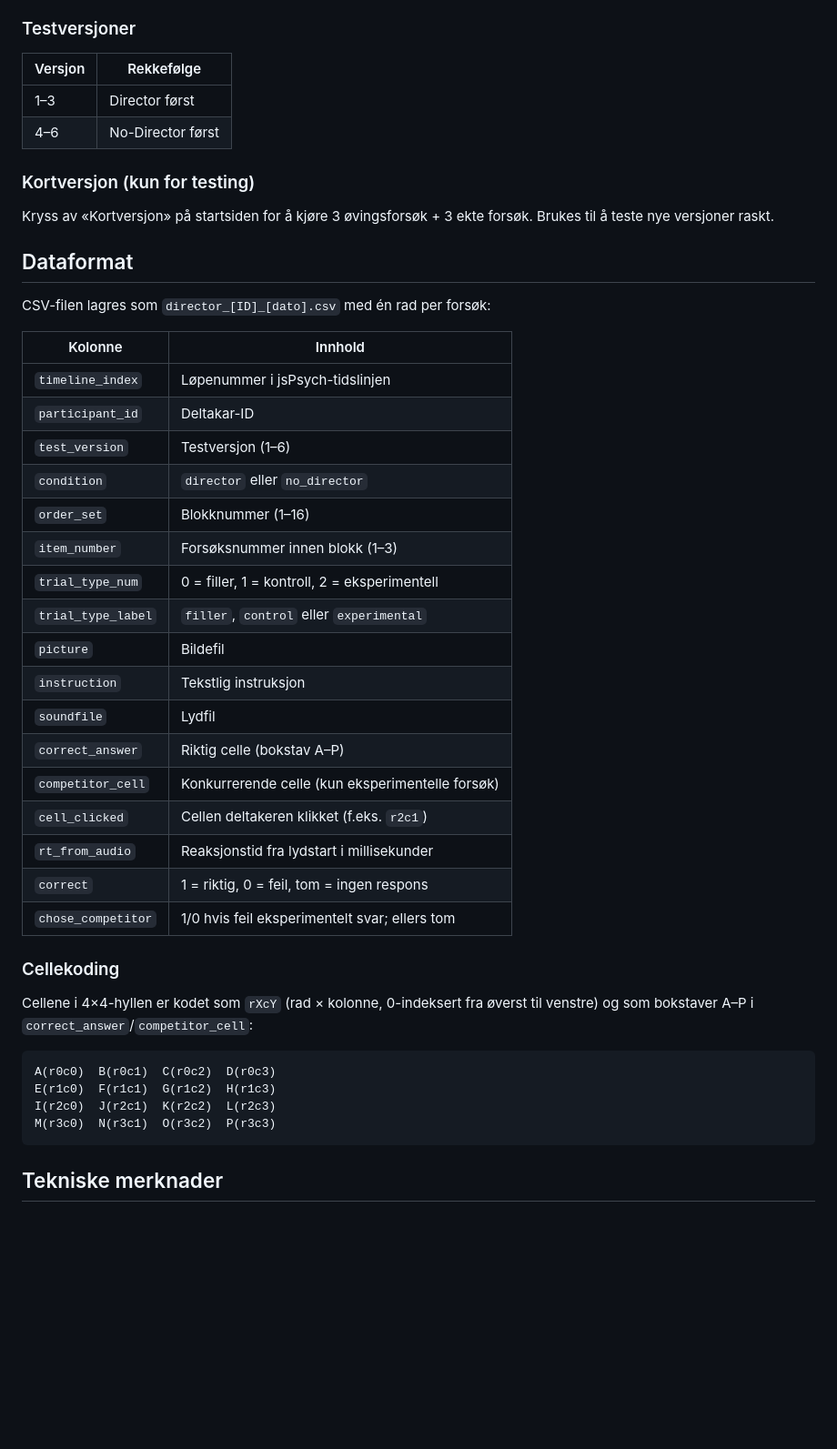
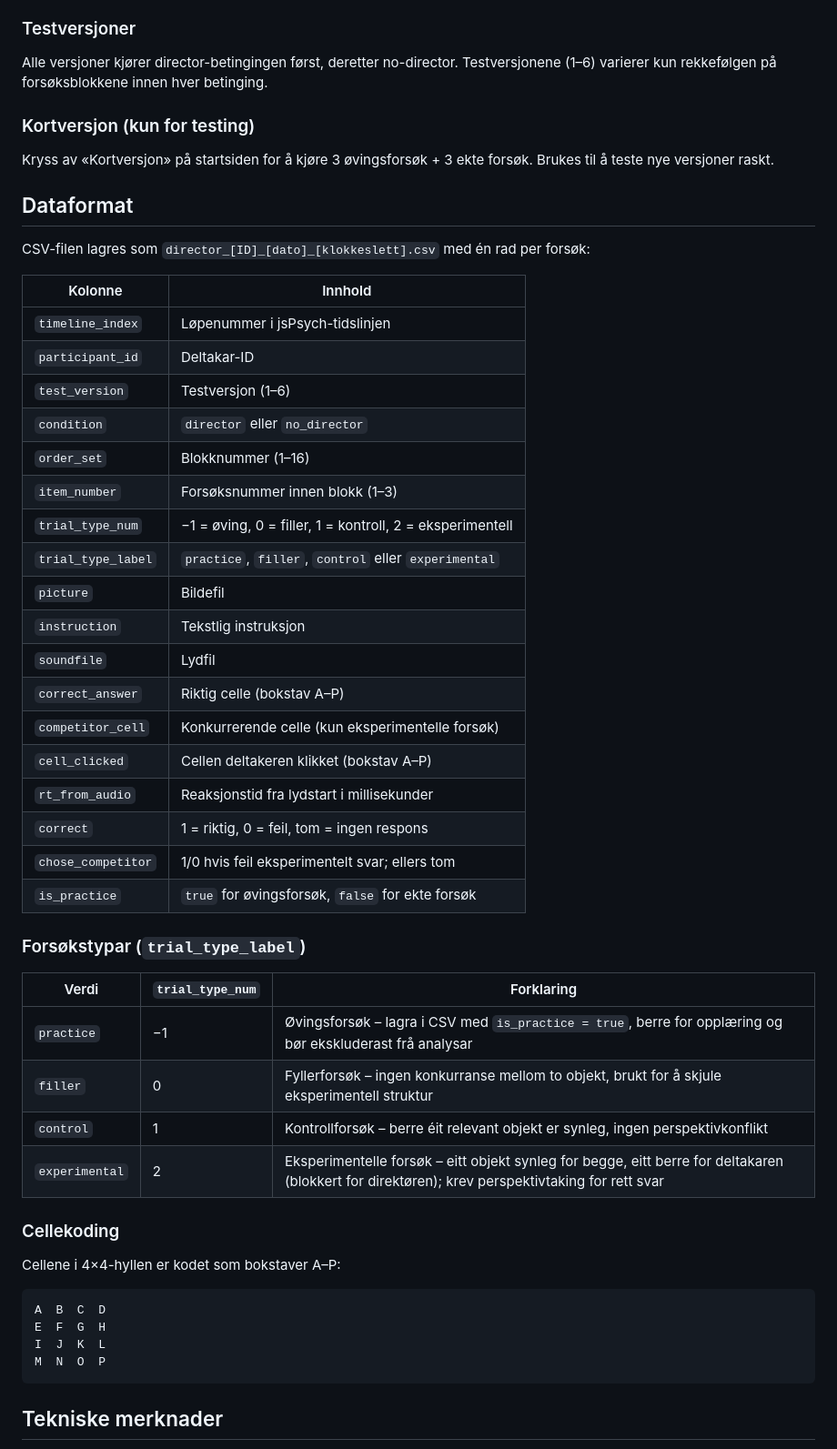
Before and after one commit to leivhe/directors-task, a Markdown page: README.md, the part around the change. Shown at 91% size. GitHub-like rendering; blank space fills up the shorter version.

Commit message:
Update README to reflect recent changes
- All versions now run director first
- CSV filename includes timestamp
- cell_clicked uses A-P notation
- Document is_practice column

Co-Authored-By: Claude Sonnet 4.6 <noreply@anthropic.com>

````diff
--- a/README.md
+++ b/README.md
@@ -51,10 +51,7 @@ python3 -m http.server 8080
 
 ### Testversjoner
 
-| Versjon | Rekkefølge         |
-|---------|--------------------|
-| 1–3     | Director først     |
-| 4–6     | No-Director først  |
+Alle versjoner kjører director-betingingen først, deretter no-director. Testversjonene (1–6) varierer kun rekkefølgen på forsøksblokkene innen hver betinging.
 
 ### Kortversjon (kun for testing)
 
@@ -62,7 +59,7 @@ Kryss av «Kortversjon» på startsiden for å kjøre 3 øvingsforsøk + 3 ekte
 
 ## Dataformat
 
-CSV-filen lagres som `director_[ID]_[dato].csv` med én rad per forsøk:
+CSV-filen lagres som `director_[ID]_[dato]_[klokkeslett].csv` med én rad per forsøk:
 
 | Kolonne           | Innhold                                              |
 |-------------------|------------------------------------------------------|
@@ -72,27 +69,37 @@ CSV-filen lagres som `director_[ID]_[dato].csv` med én rad per forsøk:
 | `condition`       | `director` eller `no_director`                       |
 | `order_set`       | Blokknummer (1–16)                                   |
 | `item_number`     | Forsøksnummer innen blokk (1–3)                      |
-| `trial_type_num`  | 0 = filler, 1 = kontroll, 2 = eksperimentell         |
-| `trial_type_label`| `filler`, `control` eller `experimental`             |
+| `trial_type_num`  | −1 = øving, 0 = filler, 1 = kontroll, 2 = eksperimentell |
+| `trial_type_label`| `practice`, `filler`, `control` eller `experimental` |
 | `picture`         | Bildefil                                             |
 | `instruction`     | Tekstlig instruksjon                                 |
 | `soundfile`       | Lydfil                                               |
 | `correct_answer`  | Riktig celle (bokstav A–P)                           |
 | `competitor_cell` | Konkurrerende celle (kun eksperimentelle forsøk)     |
-| `cell_clicked`    | Cellen deltakeren klikket (f.eks. `r2c1`)            |
+| `cell_clicked`    | Cellen deltakeren klikket (bokstav A–P)              |
 | `rt_from_audio`   | Reaksjonstid fra lydstart i millisekunder            |
 | `correct`         | 1 = riktig, 0 = feil, tom = ingen respons            |
 | `chose_competitor`| 1/0 hvis feil eksperimentelt svar; ellers tom        |
+| `is_practice`     | `true` for øvingsforsøk, `false` for ekte forsøk    |
+
+### Forsøkstypar (`trial_type_label`)
+
+| Verdi          | `trial_type_num` | Forklaring |
+|----------------|-----------------|------------|
+| `practice`     | −1              | Øvingsforsøk – lagra i CSV med `is_practice = true`, berre for opplæring og bør ekskluderast frå analysar |
+| `filler`       | 0               | Fyllerforsøk – ingen konkurranse mellom to objekt, brukt for å skjule eksperimentell struktur |
+| `control`      | 1               | Kontrollforsøk – berre éit relevant objekt er synleg, ingen perspektivkonflikt |
+| `experimental` | 2               | Eksperimentelle forsøk – eitt objekt synleg for begge, eitt berre for deltakaren (blokkert for direktøren); krev perspektivtaking for rett svar |
 
 ### Cellekoding
 
-Cellene i 4×4-hyllen er kodet som `rXcY` (rad × kolonne, 0-indeksert fra øverst til venstre) og som bokstaver A–P i `correct_answer`/`competitor_cell`:
+Cellene i 4×4-hyllen er kodet som bokstaver A–P:
 
 ```
-A(r0c0)  B(r0c1)  C(r0c2)  D(r0c3)
-E(r1c0)  F(r1c1)  G(r1c2)  H(r1c3)
-I(r2c0)  J(r2c1)  K(r2c2)  L(r2c3)
-M(r3c0)  N(r3c1)  O(r3c2)  P(r3c3)
+A  B  C  D
+E  F  G  H
+I  J  K  L
+M  N  O  P
 ```
 
 ## Tekniske merknader
````
